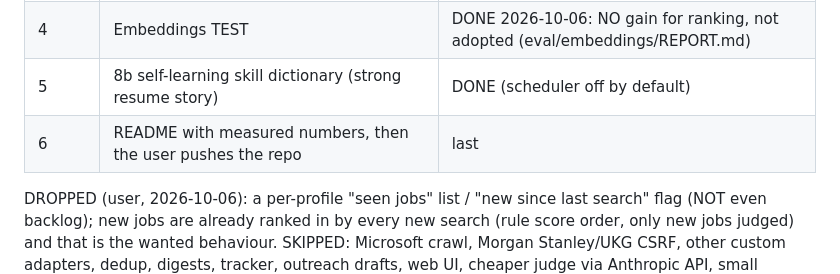
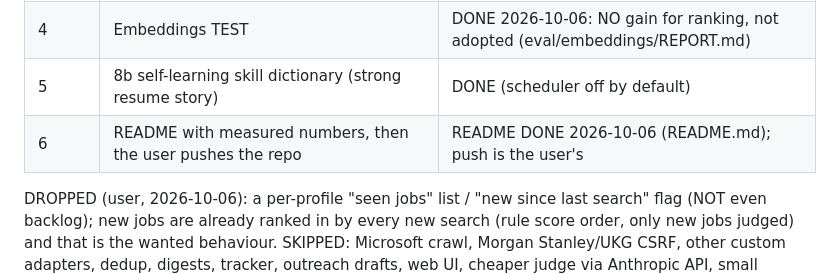
Before and after one commit to Saksham023/job-agent, a Markdown page: CLAUDE.md, the part around the change. Drawn GitHub-style.

```diff
--- a/CLAUDE.md
+++ b/CLAUDE.md
@@ -188,7 +188,7 @@ Committed.
 | 3 | Scheduler (per-host virtual threads) + closed jobs + health checks/alerts (core of M9) | NEXT: design agreed, building (see plan) |
 | 4 | Embeddings TEST | DONE 2026-10-06: NO gain for ranking, not adopted (eval/embeddings/REPORT.md) |
 | 5 | 8b self-learning skill dictionary (strong resume story) | DONE (scheduler off by default) |
-| 6 | README with measured numbers, then the user pushes the repo | last |
+| 6 | README with measured numbers, then the user pushes the repo | README DONE 2026-10-06 (README.md); push is the user's |
 DROPPED (user, 2026-10-06): a per-profile "seen jobs" list / "new since last search" flag (NOT even backlog); new jobs
 are already ranked in by every new search (rule score order, only new jobs judged) and that is the wanted behaviour.
 SKIPPED: Microsoft crawl, Morgan Stanley/UKG CSRF, other custom adapters, dedup, digests, tracker, outreach drafts, web UI,
```
Also changed, not shown: README.md (added, +188 -0 lines).
